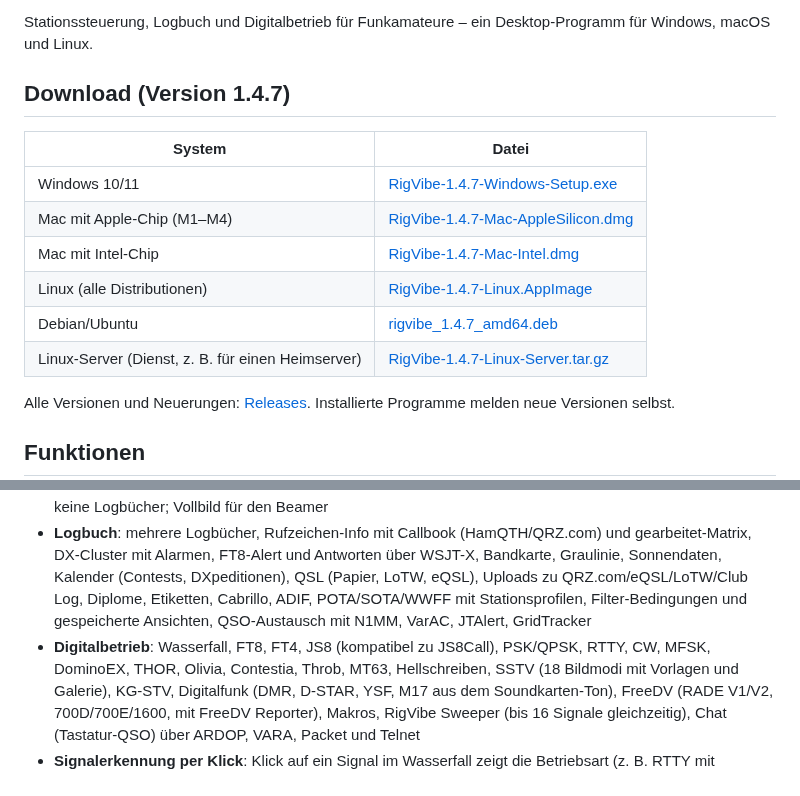
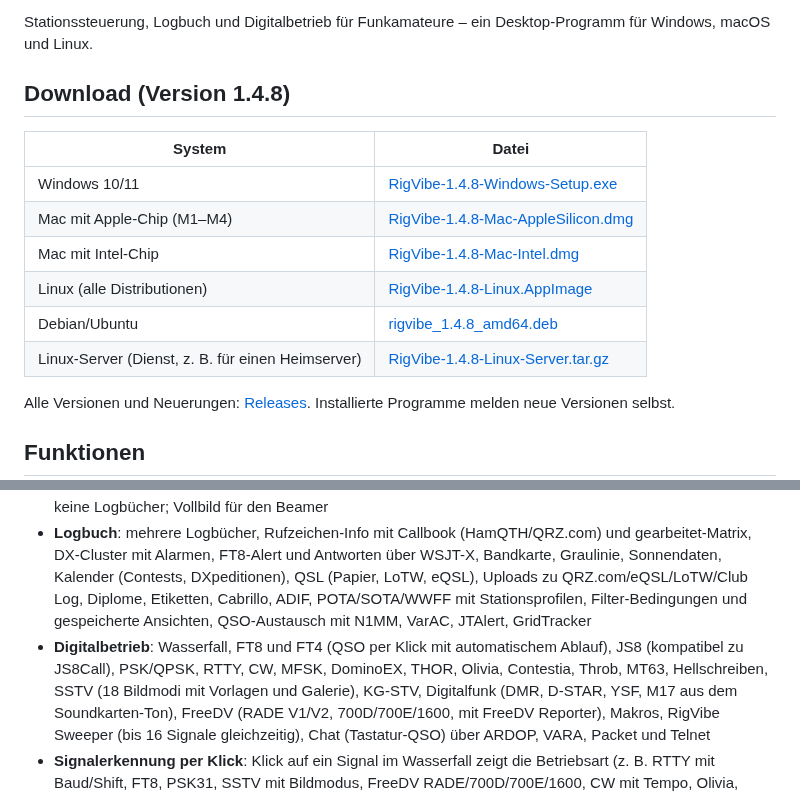
Before and after one commit to djamplifier/rigvibe, a Markdown page: README.md, 2 parts joined by grey strips. Drawn GitHub-style.

Commit message:
RigVibe 1.4.8: Downloads, Anleitung (FT8/FT4: QSO mit einem Klick)
Co-Authored-By: Claude Opus 5.5 <noreply@anthropic.com>
Claude-Session: https://claude.ai/code/session_017n9uLddWcii3wRCcwvWadf

```diff
--- a/README.md
+++ b/README.md
@@ -4,15 +4,15 @@
 
 Stationssteuerung, Logbuch und Digitalbetrieb für Funkamateure – ein Desktop-Programm für Windows, macOS und Linux.
 
-## Download (Version 1.4.7)
+## Download (Version 1.4.8)
 | System | Datei |
 |---|---|
-| Windows 10/11 | [RigVibe-1.4.7-Windows-Setup.exe](https://github.com/djamplifier/rigvibe/releases/download/v1.4.7/RigVibe-1.4.7-Windows-Setup.exe) |
-| Mac mit Apple-Chip (M1–M4) | [RigVibe-1.4.7-Mac-AppleSilicon.dmg](https://github.com/djamplifier/rigvibe/releases/download/v1.4.7/RigVibe-1.4.7-Mac-AppleSilicon.dmg) |
-| Mac mit Intel-Chip | [RigVibe-1.4.7-Mac-Intel.dmg](https://github.com/djamplifier/rigvibe/releases/download/v1.4.7/RigVibe-1.4.7-Mac-Intel.dmg) |
-| Linux (alle Distributionen) | [RigVibe-1.4.7-Linux.AppImage](https://github.com/djamplifier/rigvibe/releases/download/v1.4.7/RigVibe-1.4.7-Linux.AppImage) |
-| Debian/Ubuntu | [rigvibe_1.4.7_amd64.deb](https://github.com/djamplifier/rigvibe/releases/download/v1.4.7/rigvibe_1.4.7_amd64.deb) |
-| Linux-Server (Dienst, z. B. für einen Heimserver) | [RigVibe-1.4.7-Linux-Server.tar.gz](https://github.com/djamplifier/rigvibe/releases/download/v1.4.7/RigVibe-1.4.7-Linux-Server.tar.gz) |
+| Windows 10/11 | [RigVibe-1.4.8-Windows-Setup.exe](https://github.com/djamplifier/rigvibe/releases/download/v1.4.8/RigVibe-1.4.8-Windows-Setup.exe) |
+| Mac mit Apple-Chip (M1–M4) | [RigVibe-1.4.8-Mac-AppleSilicon.dmg](https://github.com/djamplifier/rigvibe/releases/download/v1.4.8/RigVibe-1.4.8-Mac-AppleSilicon.dmg) |
+| Mac mit Intel-Chip | [RigVibe-1.4.8-Mac-Intel.dmg](https://github.com/djamplifier/rigvibe/releases/download/v1.4.8/RigVibe-1.4.8-Mac-Intel.dmg) |
+| Linux (alle Distributionen) | [RigVibe-1.4.8-Linux.AppImage](https://github.com/djamplifier/rigvibe/releases/download/v1.4.8/RigVibe-1.4.8-Linux.AppImage) |
+| Debian/Ubuntu | [rigvibe_1.4.8_amd64.deb](https://github.com/djamplifier/rigvibe/releases/download/v1.4.8/rigvibe_1.4.8_amd64.deb) |
+| Linux-Server (Dienst, z. B. für einen Heimserver) | [RigVibe-1.4.8-Linux-Server.tar.gz](https://github.com/djamplifier/rigvibe/releases/download/v1.4.8/RigVibe-1.4.8-Linux-Server.tar.gz) |
 
 Alle Versionen und Neuerungen: [Releases](https://github.com/djamplifier/rigvibe/releases). Installierte Programme melden neue Versionen selbst.
 
@@ -28,7 +28,7 @@ Alle Versionen und Neuerungen: [Releases](https://github.com/djamplifier/rigvibe
   Alarmen, FT8-Alert und Antworten über WSJT-X, Bandkarte, Graulinie, Sonnendaten, Kalender (Contests, DXpeditionen),
   QSL (Papier, LoTW, eQSL), Uploads zu QRZ.com/eQSL/LoTW/Club Log, Diplome, Etiketten, Cabrillo, ADIF,
   POTA/SOTA/WWFF mit Stationsprofilen, Filter-Bedingungen und gespeicherte Ansichten, QSO-Austausch mit N1MM, VarAC, JTAlert, GridTracker
-- **Digitalbetrieb**: Wasserfall, FT8, FT4, JS8 (kompatibel zu JS8Call), PSK/QPSK, RTTY, CW, MFSK, DominoEX, THOR, Olivia, Contestia, Throb, MT63, Hellschreiben,
+- **Digitalbetrieb**: Wasserfall, FT8 und FT4 (QSO per Klick mit automatischem Ablauf), JS8 (kompatibel zu JS8Call), PSK/QPSK, RTTY, CW, MFSK, DominoEX, THOR, Olivia, Contestia, Throb, MT63, Hellschreiben,
   SSTV (18 Bildmodi mit Vorlagen und Galerie), KG-STV, Digitalfunk (DMR, D-STAR, YSF, M17 aus dem Soundkarten-Ton), FreeDV (RADE V1/V2, 700D/700E/1600, mit FreeDV Reporter), Makros, RigVibe Sweeper (bis 16 Signale gleichzeitig),
   Chat (Tastatur-QSO) über ARDOP, VARA, Packet und Telnet
 - **Signalerkennung per Klick**: Klick auf ein Signal im Wasserfall zeigt die Betriebsart (z. B. RTTY mit Baud/Shift, FT8, PSK31,
```
Also changed, not shown: docs/Anleitung.md (+13 -1 lines), docs/Manual.md (+13 -1 lines), docs/bilder/59-ft8qso-en.png (added), docs/bilder/59-ft8qso.png (added).
